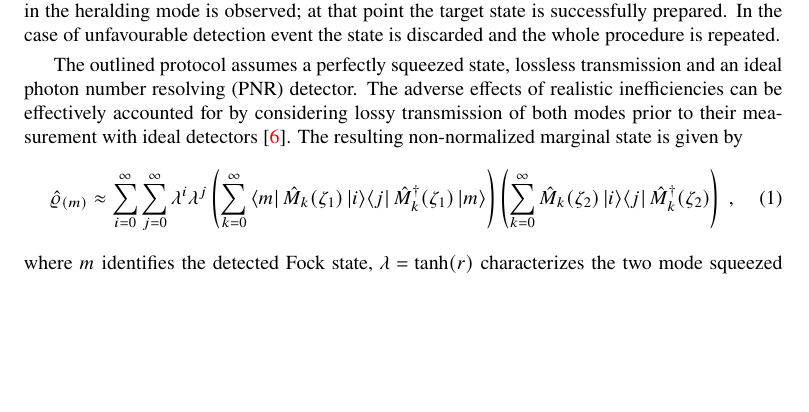
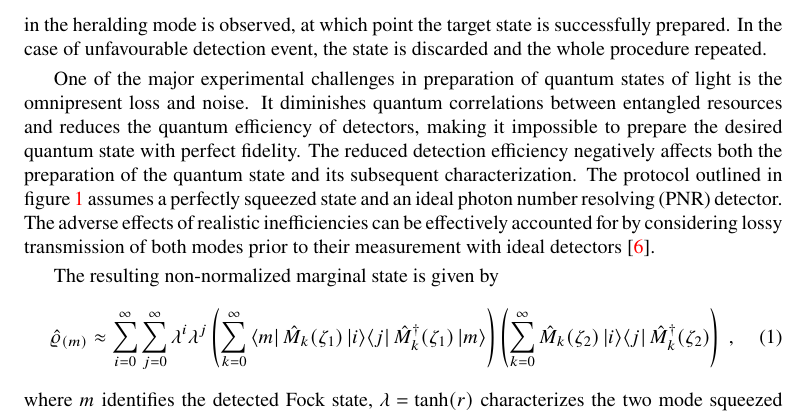
Before and after one commit to jan-provaznik/towards, a LaTeX paper (towards.tex): part of page 1 of 8 before the commit and part of page 2 of 8 after it, cut so that both start at the same text, the shorter picture padded with empty space. Compiled offline with XeLaTeX.

Commit message:
Phrasing.

```diff
--- a/towards.tex
+++ b/towards.tex
@@ -50,10 +50,6 @@ A measurement-based method for preparation of individual photonic states of ligh
 %
 %
 
-\section{Cooking up states of travelling light}
-
-Photonic Fock states can be conditionally prepared by using a two mode squeezed vacuum state and a photon number resolving detector~\cite{yukawa2013a,yoshikawa2018,tiedau2019,provaznik2020}. The theoretical model of the experimental scheme is illustrated in~\figref{f-scheme}. One of the entangled modes is measured, thus projecting the other mode onto the resolved Fock state. This procedure is repeated until a satisfactory detection outcome in the heralding mode is observed; at that point the target state is successfully prepared. In the case of unfavourable detection event the state is discarded and the whole procedure is repeated.
-
 \begin{figure}[h]
   \begin{center}
     \includegraphics[width = 1.00 \columnwidth]{import/illustrate_scheme_alt.pdf}
@@ -64,8 +60,14 @@ Photonic Fock states can be conditionally prepared by using a two mode squeezed
   \label{f-scheme}
 \end{figure}
 
-The outlined protocol assumes a perfectly squeezed state, lossless transmission and an ideal photon number resolving (PNR) detector. The adverse effects of realistic inefficiencies can be effectively accounted for by considering lossy transmission of both modes prior to their measurement with ideal detectors~\cite{feito2009}.
-%
+
+\section{Cooking up states of travelling light}
+
+Photonic Fock states can be conditionally prepared by using a two mode squeezed vacuum state and a photon number resolving detector~\cite{yukawa2013a,yoshikawa2018,tiedau2019,provaznik2020}. The theoretical model of the experimental scheme is illustrated in~\figref{f-scheme}. One of the entangled modes is measured, thus projecting the other mode onto the resolved Fock state. This procedure is repeated until a satisfactory detection outcome in the heralding mode is observed, at which point the target state is successfully prepared. In the case of unfavourable detection event, the state is discarded and the whole procedure repeated.
+
+
+One of the major experimental challenges in preparation of quantum states of light is the omnipresent loss and noise. It diminishes quantum correlations between entangled resources and reduces the quantum efficiency of detectors, making it impossible to prepare the desired quantum state with perfect fidelity. The reduced detection efficiency negatively affects both the preparation of the quantum state and its subsequent characterization. The protocol outlined in \figref{f-scheme} assumes a perfectly squeezed state and an ideal photon number resolving (PNR) detector. The adverse effects of realistic inefficiencies can be effectively accounted for by considering lossy transmission of both modes prior to their measurement with ideal detectors~\cite{feito2009}.
+
 The resulting non-normalized marginal state is given by
 %
 \begin{equation}\label{e-pnr-rho}
```
